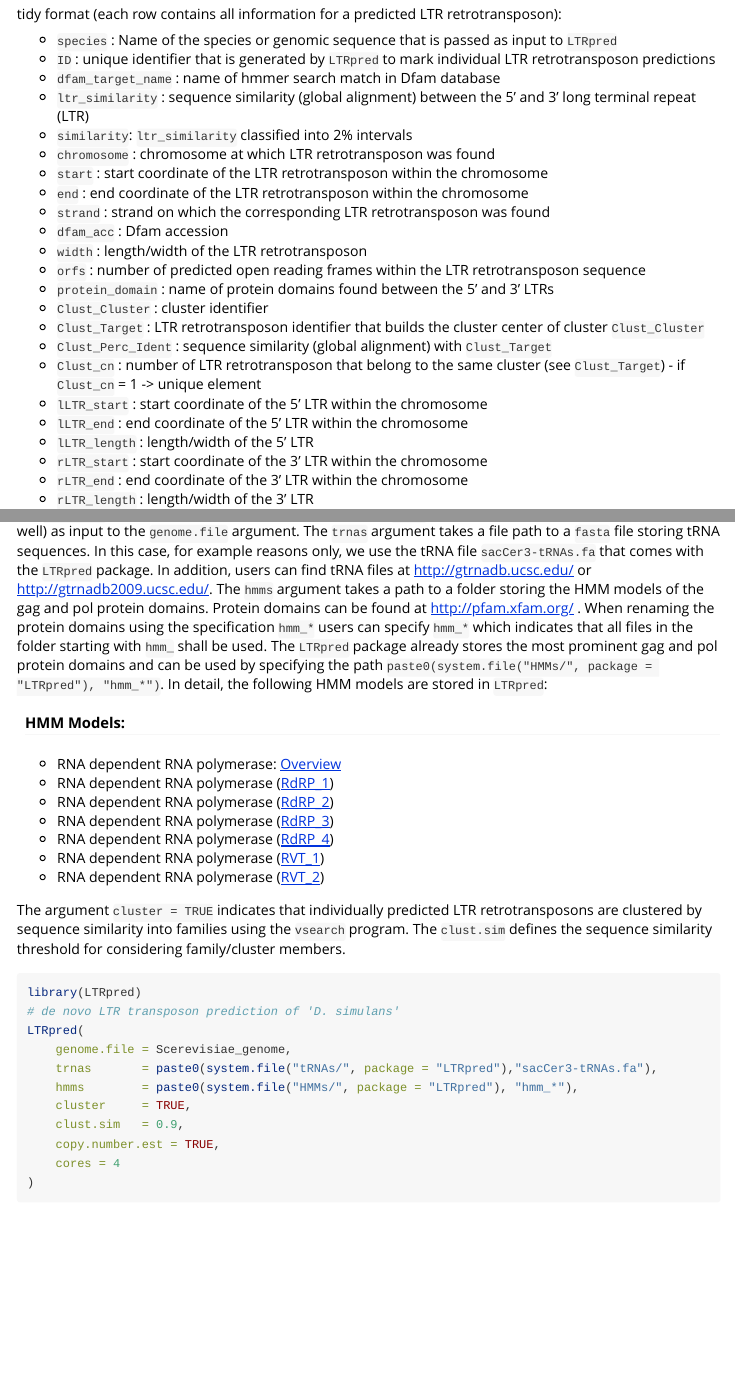
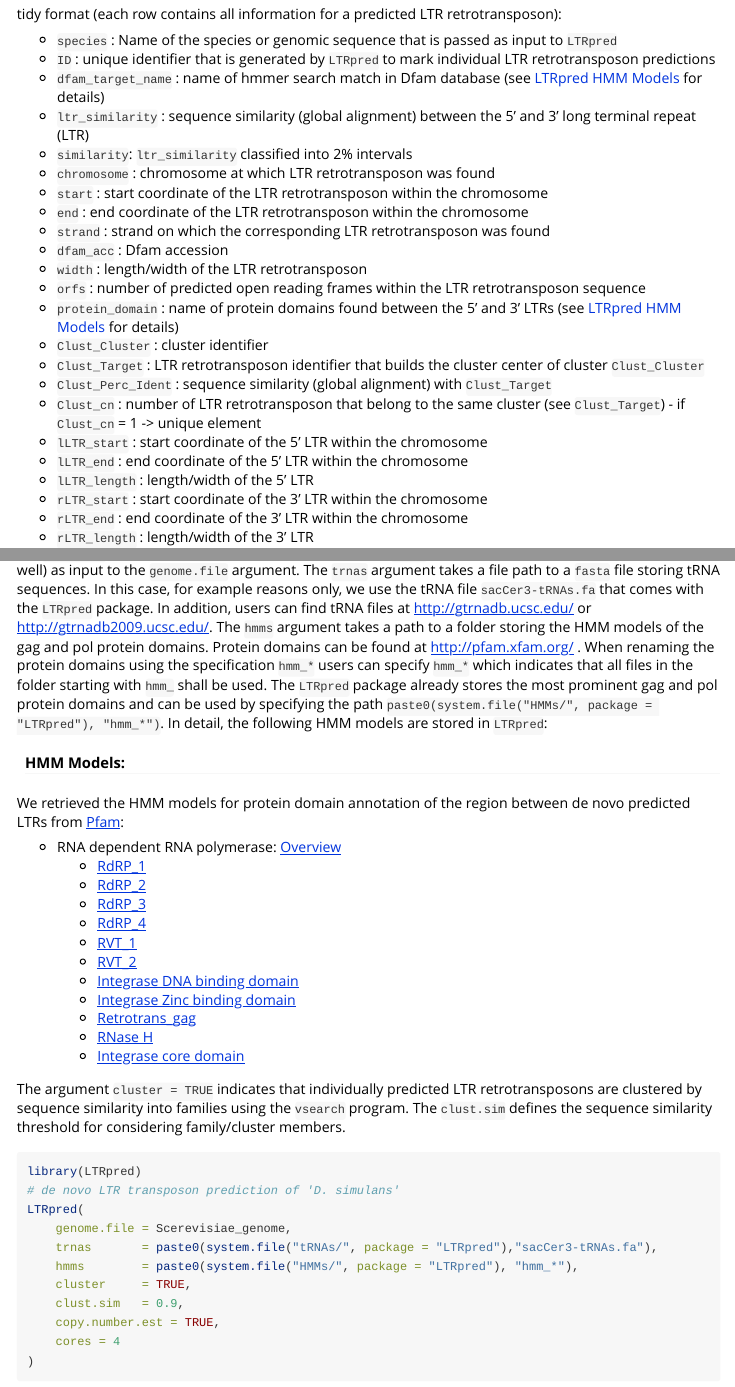
Before and after one commit to HajkD/LTRpred, an R Markdown document (vignettes/Introduction.Rmd): the page in a window 1100 px wide, from 12810 px down, and a second part further down, joined at a grey line. Rendered offline with R 4.5, knitr and Pandoc, with nearby package versions.

Commit message:
add links

```diff
--- a/vignettes/Introduction.Rmd
+++ b/vignettes/Introduction.Rmd
@@ -673,7 +673,7 @@ tidy format (each row contains all information for a predicted LTR retrotranspos
 
 - `species` : Name of the species or genomic sequence that is passed as input to `LTRpred`
 - `ID` : unique identifier that is generated by `LTRpred` to mark individual LTR retrotransposon predictions
-- `dfam_target_name` : name of hmmer search match in Dfam database
+- `dfam_target_name` : name of hmmer search match in Dfam database (see [LTRpred HMM Models](#hmm-models) for details)
 - `ltr_similarity` : sequence similarity (global alignment) between the 5' and 3' long terminal repeat (LTR)
 - `similarity`: `ltr_similarity` classified into 2% intervals
 - `chromosome` : chromosome at which LTR retrotransposon was found
@@ -683,7 +683,7 @@ tidy format (each row contains all information for a predicted LTR retrotranspos
 - `dfam_acc` : Dfam accession
 - `width` : length/width of the LTR retrotransposon
 - `orfs` : number of predicted open reading frames within the LTR retrotransposon sequence
-- `protein_domain` : name of protein domains found between the 5' and 3' LTRs
+- `protein_domain` : name of protein domains found between the 5' and 3' LTRs (see [LTRpred HMM Models](#hmm-models) for details)
 - `Clust_Cluster` : cluster identifier
 - `Clust_Target` : LTR retrotransposon identifier that builds the cluster center of cluster `Clust_Cluster`
 - `Clust_Perc_Ident` : sequence similarity (global alignment) with `Clust_Target`
@@ -763,13 +763,22 @@ In this case, for example reasons only, we use the tRNA file `sacCer3-tRNAs.fa`
 can be found at http://pfam.xfam.org/ . When renaming the protein domains using the specification `hmm_*` users can specify `hmm_*` which indicates that all files in the folder starting with `hmm_` shall be used. The `LTRpred` package already stores the most prominent gag and pol protein domains and can be used by specifying the path `paste0(system.file("HMMs/", package = "LTRpred"), "hmm_*")`. In detail, the following HMM models are stored in `LTRpred`:
 
 #### HMM Models:
+
+We retrieved the HMM models for protein domain annotation of the region
+between de novo predicted LTRs from [Pfam](http://pfam.xfam.org):
+
   - RNA dependent RNA polymerase: [Overview](http://pfam.xfam.org/clan/CL0027)
-  - RNA dependent RNA polymerase ([RdRP_1](http://pfam.xfam.org/family/PF00680#tabview=tab6))
-  - RNA dependent RNA polymerase ([RdRP_2](http://pfam.xfam.org/family/PF00978#tabview=tab6))
-  - RNA dependent RNA polymerase ([RdRP_3](http://pfam.xfam.org/family/PF00998#tabview=tab6))
-  - RNA dependent RNA polymerase ([RdRP_4](http://pfam.xfam.org/family/PF02123#tabview=tab6))
-  - RNA dependent RNA polymerase ([RVT_1](http://pfam.xfam.org/family/PF00078#tabview=tab6))
-  - RNA dependent RNA polymerase ([RVT_2](http://pfam.xfam.org/family/PF07727#tabview=tab6))
+      - [RdRP_1](http://pfam.xfam.org/family/PF00680#tabview=tab6)
+      - [RdRP_2](http://pfam.xfam.org/family/PF00978#tabview=tab6)
+      - [RdRP_3](http://pfam.xfam.org/family/PF00998#tabview=tab6)
+      - [RdRP_4](http://pfam.xfam.org/family/PF02123#tabview=tab6)
+      - [RVT_1](http://pfam.xfam.org/family/PF00078#tabview=tab6)
+      - [RVT_2](http://pfam.xfam.org/family/PF07727#tabview=tab6)
+      - [Integrase DNA binding domain](http://pfam.xfam.org/family/PF00552#tabview=tab6)
+      - [Integrase Zinc binding domain](http://pfam.xfam.org/family/PF02022#tabview=tab6)
+      - [Retrotrans_gag](http://pfam.xfam.org/family/PF03732#tabview=tab6)
+      - [RNase H](http://pfam.xfam.org/family/PF00075#tabview=tab6)
+      - [Integrase core domain](http://pfam.xfam.org/family/PF00665#tabview=tab6)
 
 The argument `cluster = TRUE` indicates that individually predicted LTR retrotransposons are clustered by sequence similarity into families using the `vsearch` program. The `clust.sim`
 defines the sequence similarity threshold for considering family/cluster members.
```
